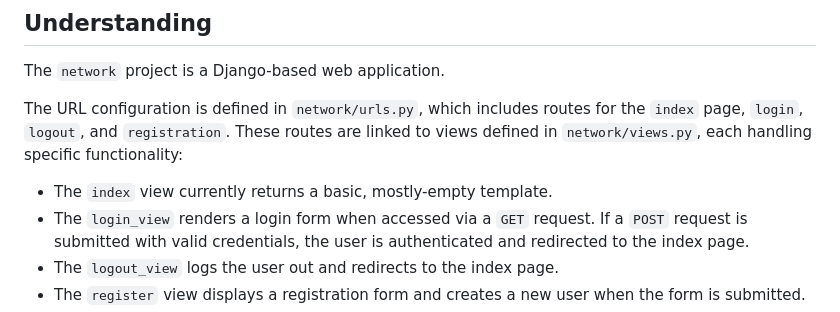
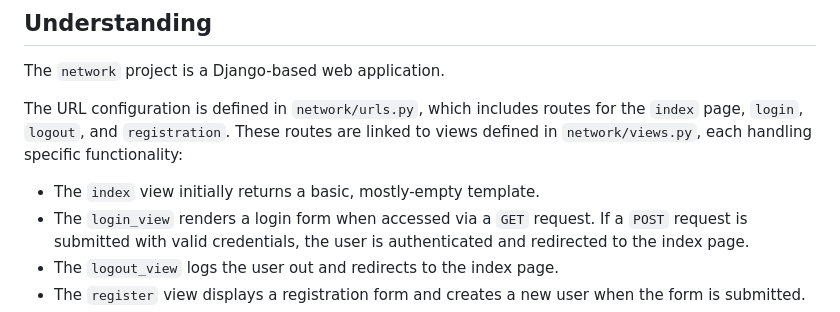
Before and after one commit to Szhenger/network, a Markdown page: README.md, the part around the change. Drawn GitHub-style.

```diff
--- a/README.md
+++ b/README.md
@@ -11,7 +11,7 @@ Design a Twitter(X)-like social network website for making posts and following u
 The `network` project is a Django-based web application.
 
 The URL configuration is defined in `network/urls.py`, which includes routes for the `index` page, `login`, `logout`, and `registration`. These routes are linked to views defined in `network/views.py`, each handling specific functionality:
-* The `index` view currently returns a basic, mostly-empty template.
+* The `index` view initially returns a basic, mostly-empty template.
 * The `login_view` renders a login form when accessed via a `GET` request. If a `POST` request is submitted with valid credentials, the user is authenticated and redirected to the index page.
 * The `logout_view` logs the user out and redirects to the index page.
 * The `register` view displays a registration form and creates a new user when the form is submitted.
```
